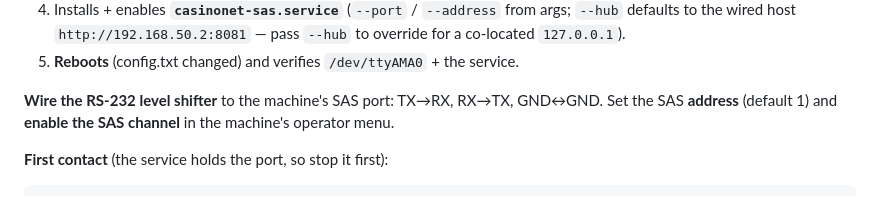
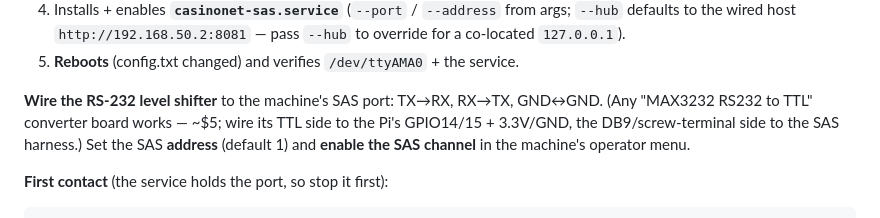
Before and after one commit to ajs1616/CabiNet, a Markdown page: deploy/SMIB_FRESH_IMAGE.md, the part around the change. GitHub-like rendering.

Commit message:
SMIB runbook: name the commodity RS-232 part (MAX3232 TTL board, ~$5)
Co-Authored-By: Claude Fable 5 <noreply@anthropic.com>
Claude-Session: https://claude.ai/code/session_01GohKc1Tz2dBYCMYS31tXPK

```diff
--- a/deploy/SMIB_FRESH_IMAGE.md
+++ b/deploy/SMIB_FRESH_IMAGE.md
@@ -99,6 +99,8 @@ It is idempotent and does, over SSH:
 5. **Reboots** (config.txt changed) and verifies `/dev/ttyAMA0` + the service.
 
 **Wire the RS-232 level shifter** to the machine's SAS port: TX→RX, RX→TX, GND↔GND.
+(Any "MAX3232 RS232 to TTL" converter board works — ~$5; wire its TTL side to the
+Pi's GPIO14/15 + 3.3V/GND, the DB9/screw-terminal side to the SAS harness.)
 Set the SAS **address** (default 1) and **enable the SAS channel** in the machine's
 operator menu.
 
```
